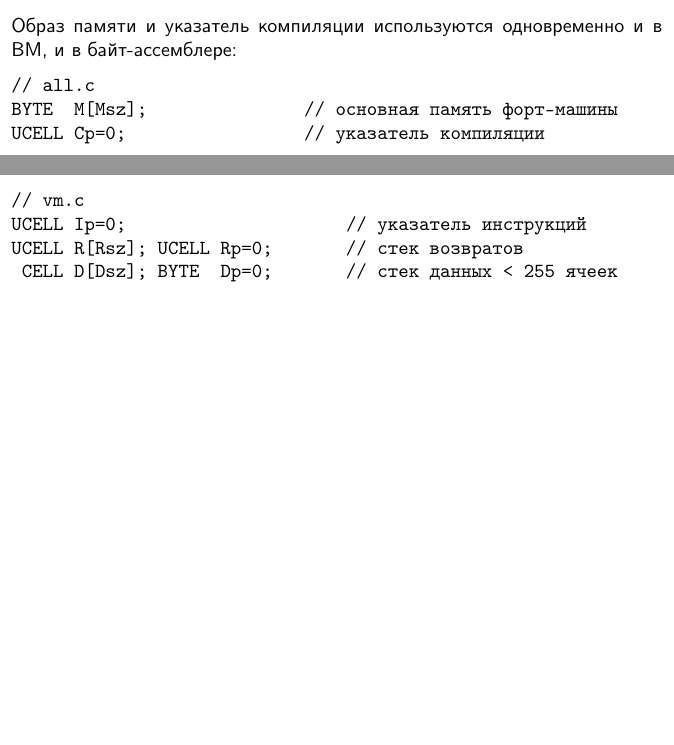
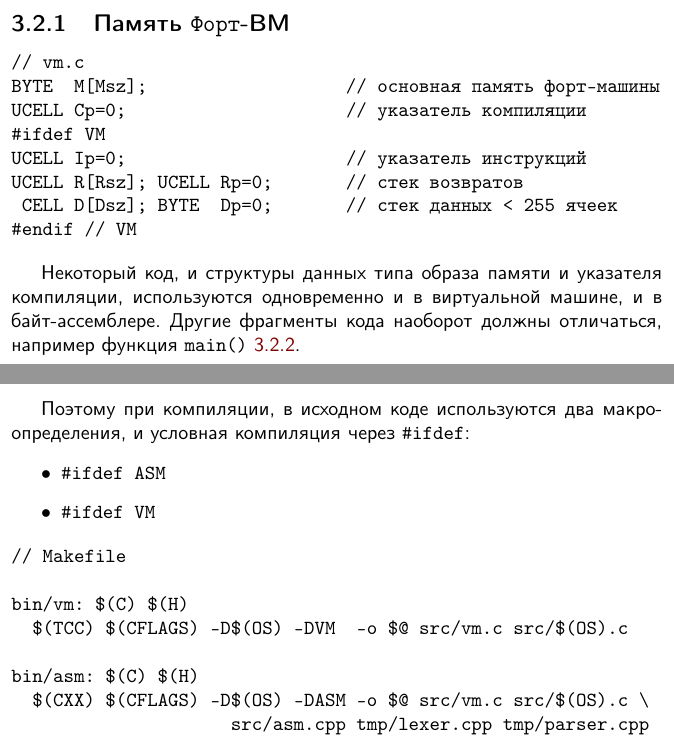
Before and after one commit to ponyatov/FORTH, a LaTeX book (tex/main.tex, which reads tex/embed/vm.tex, tex/header.tex): two parts of pages 37 and 38 of 56 before the commit and two parts of pages 38 and 39 of 58 after it, joined at a grey line, cut at the place of the change, the shorter picture padded with empty space. Compiled offline with pdfLaTeX.

Commit message:
- src/all.* ~> -DVM/-DASM
Signed-off-by: Dmitry Ponyatov <dponyatov@gmail.com>

```diff
--- a/tex/embed/vm.tex
+++ b/tex/embed/vm.tex
@@ -29,13 +28,39 @@ VM написана на ANSI \ci\ максимально переносимо,
 #define Dsz 0x10
 \end{verbatim}
 
-\noindent
-Образ памяти и указатель компиляции используются одновременно и в ВМ, и в
-байт-ассемблере:
+\clearpage
+\secrel{Память \F-ВМ}
+\begin{verbatim}// vm.c
+BYTE  M[Msz];                   // основная память форт-машины
+UCELL Cp=0;                     // указатель компиляции
+#ifdef VM
+UCELL Ip=0;                     // указатель инструкций
+UCELL R[Rsz]; UCELL Rp=0;       // стек возвратов
+ CELL D[Dsz]; BYTE  Dp=0;       // стек данных < 255 ячеек
+#endif // VM
+\end{verbatim}
 
-\begin{verbatim}// all.c
-BYTE  M[Msz];               // основная память форт-машины
-UCELL Cp=0;                 // указатель компиляции
+Некоторый код, и структуры данных типа образа памяти и указателя компиляции,
+используются одновременно и в виртуальной машине, и в байт-ассемблере. Другие
+фрагменты кода наоборот должны отличаться, например функция
+\verb|main()|\ \ref{init}.
+
+\clearpage
+Поэтому при компиляции, в исходном коде используются два макро-определения, и
+условная компиляция через \verb|#ifdef|:
+\begin{itemize}
+    \item \verb|#ifdef ASM|
+    \item \verb|#ifdef VM|
+\end{itemize}
+
+\begin{verbatim}// Makefile
+
+bin/vm: $(C) $(H)
+  $(TCC) $(CFLAGS) -D$(OS) -DVM  -o $@ src/vm.c src/$(OS).c
+
+bin/asm: $(C) $(H)
+  $(CXX) $(CFLAGS) -D$(OS) -DASM -o $@ src/vm.c src/$(OS).c \
+                     src/asm.cpp tmp/lexer.cpp tmp/parser.cpp
 \end{verbatim}
 
 \clearpage
@@ -42,6 +68,2 @@ UCELL Cp=0;                 // указатель компиляции
 \begin{verbatim}// vm.c
-UCELL Ip=0;                     // указатель инструкций
-UCELL R[Rsz]; UCELL Rp=0;       // стек возвратов
- CELL D[Dsz]; BYTE  Dp=0;       // стек данных < 255 ячеек
-\end{verbatim}
 
--- a/tex/header.tex
+++ b/tex/header.tex
@@ -65,6 +65,7 @@
 \newcommand{\cpp}{\texttt{C++}}
 \newcommand{\py}{\texttt{Python}}
 \newcommand{\F}{\texttt{Форт}}
+\newcommand{\st}{\texttt{Smalltalk}}
 
 %% OSs
 \newcommand{\lin}{\texttt{Linux}}
```
Also changed, not shown: tex/bib.tex (+9 -0 lines), Makefile, tex/embed/vm.tex (6 more changed lines), 12 other files.
